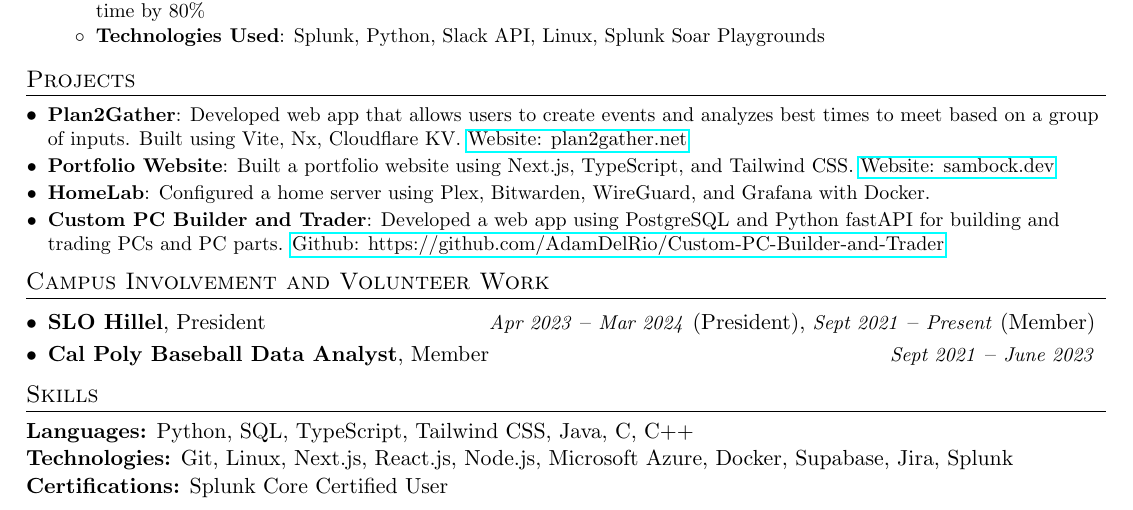
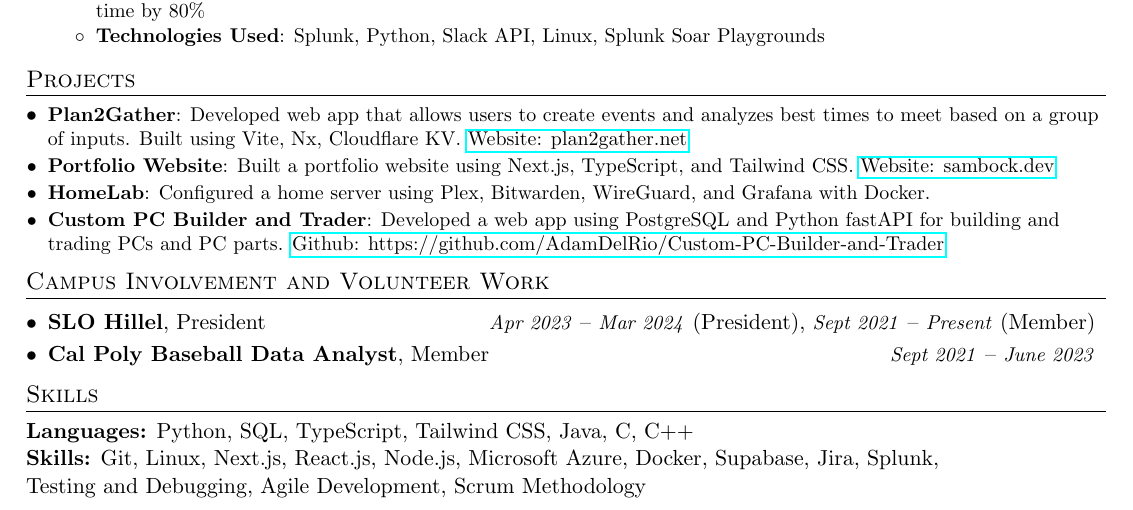
Before and after one commit to smbock42/resume, a LaTeX CV (resume.tex): part of the page, cut so that both start at the same text. Compiled offline with pdfLaTeX.

Commit message:
added some skills

```diff
--- a/resume.tex
+++ b/resume.tex
@@ -174,8 +174,7 @@
 \section{Skills}
 
 \textbf{Languages:} Python, SQL, TypeScript, Tailwind CSS, Java, C, C++\\
-\textbf{Technologies:} Git, Linux, Next.js, React.js, Node.js, Microsoft Azure, Docker, Supabase, Jira, Splunk\\
-\textbf{Certifications:} Splunk Core Certified User
+\textbf{Skills:} Git, Linux, Next.js, React.js, Node.js, Microsoft Azure, Docker, Supabase, Jira, Splunk,\\ Testing and Debugging, Agile Development, Scrum Methodology
 
 %-------------------------------------------
 \end{document}
```
